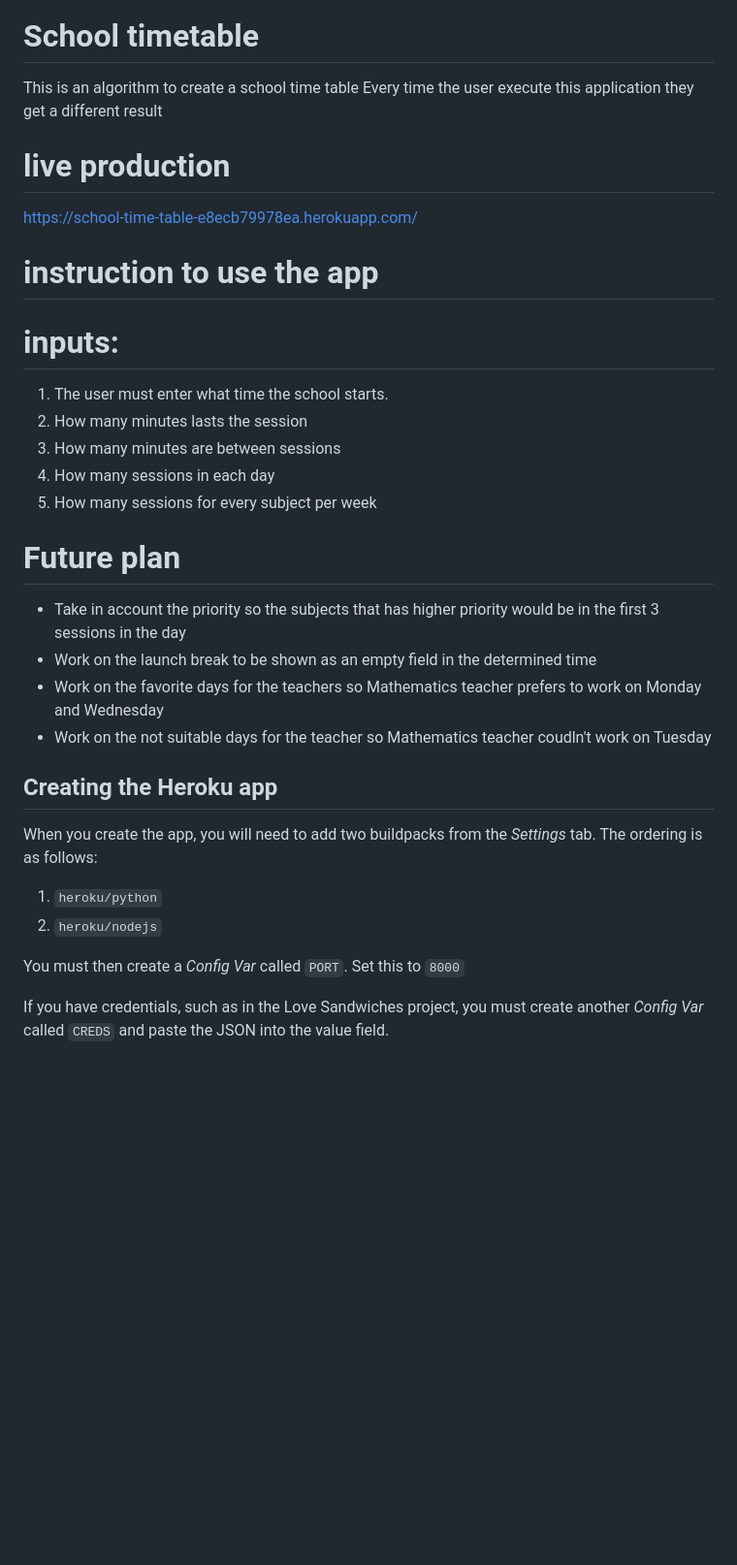
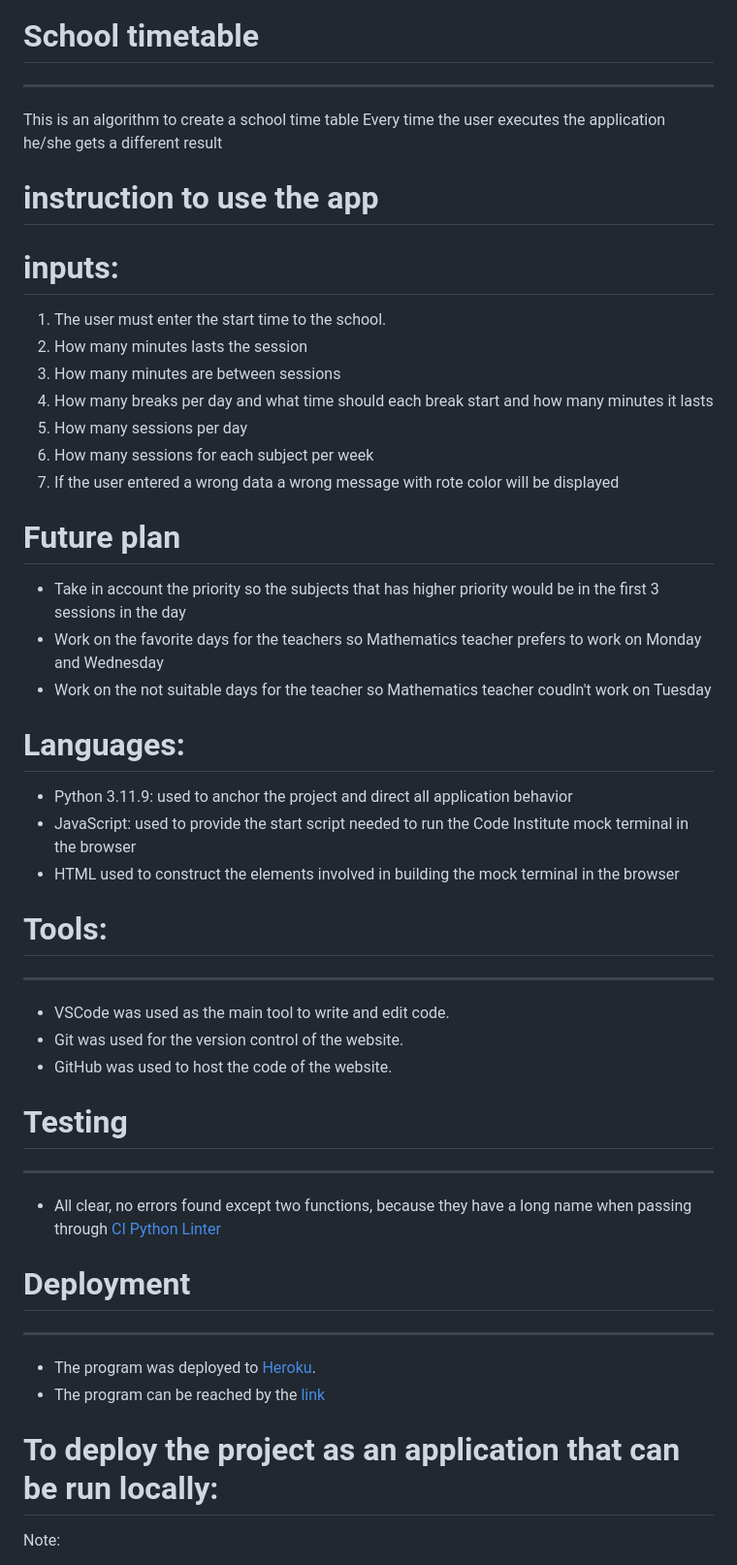
Before and after one commit to mohanadpro/school-time-table, a Markdown page: README.md, the part around the change printed below. Shown: that part at 97% size. GitHub-like rendering; blank space fills up the shorter version.

```diff
--- a/README.md
+++ b/README.md
@@ -2,35 +2,45 @@
 
 # School timetable
+---
 This is an algorithm to create a school time table
-Every time the user execute this application they get a different result
-
-# live production
-https://school-time-table-e8ecb79978ea.herokuapp.com/
+Every time the user executes the application he/she gets a different result
 
 # instruction to use the app
 # inputs:
-1. The user must enter what time the school starts.
+1. The user must enter the start time to the school.
 2. How many minutes lasts the session
 3. How many minutes are between sessions
-4. How many sessions in each day
-5. How many sessions for every subject per week
-
+4. How many breaks per day and what time should each break start and how many minutes it lasts
+5. How many sessions per day
+6. How many sessions for each subject per week
+7. If the user entered a wrong data a wrong message with rote color will be displayed
 
 # Future plan
 * Take in account the priority so the subjects that has higher priority would be in the first 3 sessions in the day
-* Work on the launch break to be shown as an empty field in the determined time
 * Work on the favorite days for the teachers so Mathematics teacher prefers to work on Monday and Wednesday
 * Work on the not suitable days for the teacher so Mathematics teacher coudln't work on Tuesday
 
+# Languages:
+* Python 3.11.9: used to anchor the project and direct all application behavior
+* JavaScript: used to provide the start script needed to run the Code Institute mock terminal in the browser
+* HTML used to construct the elements involved in building the mock terminal in the browser
 
-## Creating the Heroku app
 
-When you create the app, you will need to add two buildpacks from the _Settings_ tab. The ordering is as follows:
+# Tools:
+---
+* VSCode was used as the main tool to write and edit code.
+* Git was used for the version control of the website.
+* GitHub was used to host the code of the website.
 
-1. `heroku/python`
-2. `heroku/nodejs`
+# Testing
+---
+* All clear, no errors found except two functions, because they have a long name when passing through [CI Python Linter](https://pep8ci.herokuapp.com/#)
 
-You must then create a _Config Var_ called `PORT`. Set this to `8000`
 
-If you have credentials, such as in the Love Sandwiches project, you must create another _Config Var_ called `CREDS` and paste the JSON into the value field.
+# Deployment
+---
+* The program was deployed to [Heroku](https://dashboard.heroku.com/).
+* The program can be reached by the [link](https://school-time-table-e8ecb79978ea.herokuapp.com/)
+# To deploy the project as an application that can be run locally:
+Note:
 
```
Also changed, not shown: other parts of README.md (+27 -9 lines), assets/images/result-image.png (added), 1 other file.
